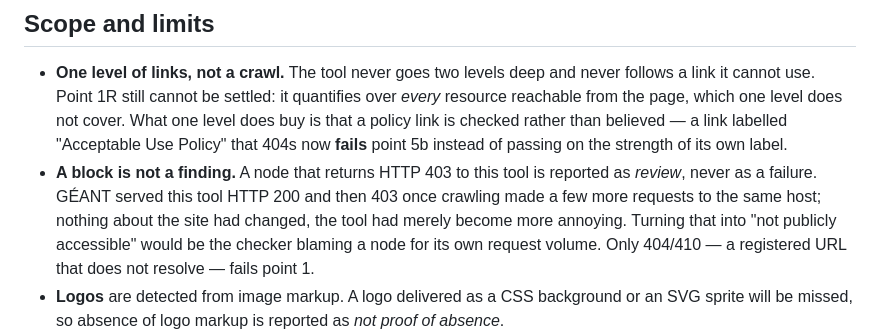
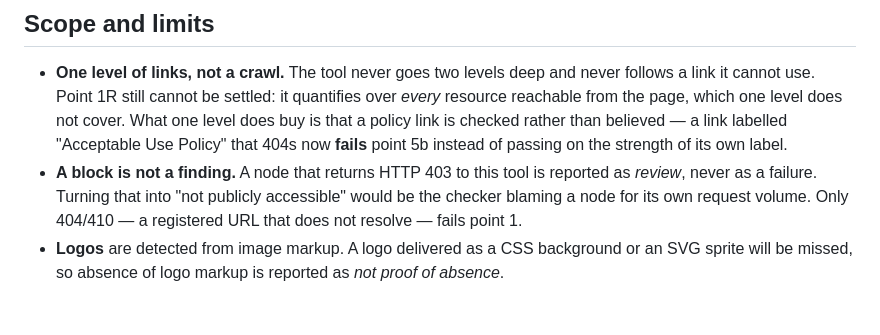
Before and after one commit to marioreale/eosc-basic-compliance, a Markdown page: README.md, the part around the change. GitHub-like rendering; blank space fills up the shorter version.

```diff
--- a/README.md
+++ b/README.md
@@ -175,9 +175,7 @@ uv run basic-check assess --approved-names approved-names.txt
   a link labelled "Acceptable Use Policy" that 404s now **fails** point 5b instead
   of passing on the strength of its own label.
 - **A block is not a finding.** A node that returns HTTP 403 to this tool is
-  reported as *review*, never as a failure. GÉANT served this tool HTTP 200 and
-  then 403 once crawling made a few more requests to the same host; nothing about
-  the site had changed, the tool had merely become more annoying. Turning that
+  reported as *review*, never as a failure.  Turning that
   into "not publicly accessible" would be the checker blaming a node for its own
   request volume. Only 404/410 — a registered URL that does not resolve — fails
   point 1.
```
